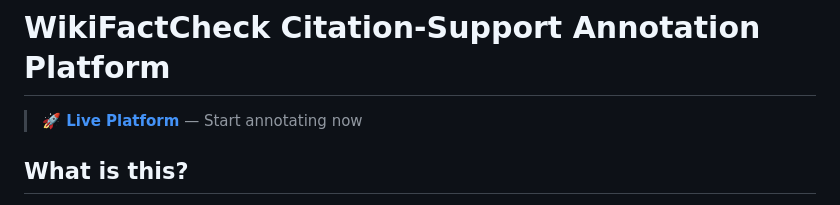
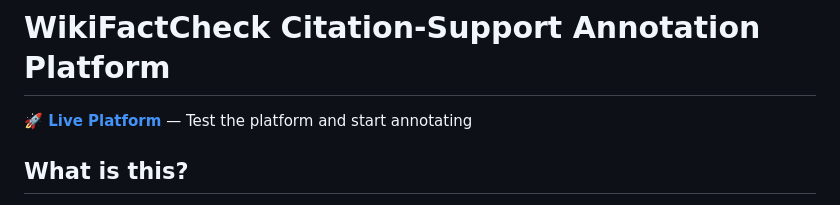
Before and after one commit to aaddira/WikiFactCheck, a Markdown page: README.md, the part around the change. Rendered like a GitHub page.

```diff
--- a/README.md
+++ b/README.md
@@ -1,6 +1,6 @@
 # WikiFactCheck Citation-Support Annotation Platform
 
-> **[🚀 Live Platform](https://wikifactcheck.up.railway.app)** — Start annotating now
+**[🚀 Live Platform](https://wikifactcheck.up.railway.app)** — Test the platform and start annotating
 
 ## What is this?
 
```
